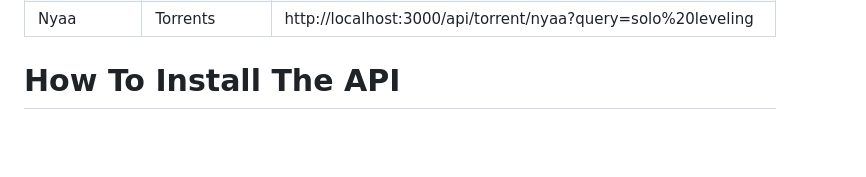
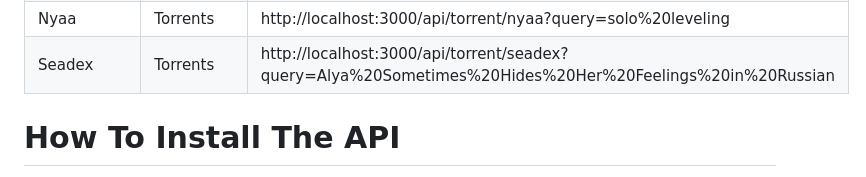
Before and after one commit to SyntaxSama/meruapi, a Markdown page: README.md, the part around the change. Drawn GitHub-style; blank space fills up the shorter version.

Commit message:
Updated API Endpoints in README.md

```diff
--- a/README.md
+++ b/README.md
@@ -37,6 +37,7 @@ MeruAPI Is an API dedicated for online streaming, manga, torrenting and light no
 | Animetosho               | Torrents | http://localhost:3000/api/torrent/animetosho?query=solo%20leveling |
 | Anirena               | Torrents | http://localhost:3000/api/torrent/anirena?query=solo%20leveling |
 | Nyaa               | Torrents | http://localhost:3000/api/torrent/nyaa?query=solo%20leveling |
+| Seadex               | Torrents | http://localhost:3000/api/torrent/seadex?query=Alya%20Sometimes%20Hides%20Her%20Feelings%20in%20Russian |
 
 # How To Install The API
 To install the API run:
```
